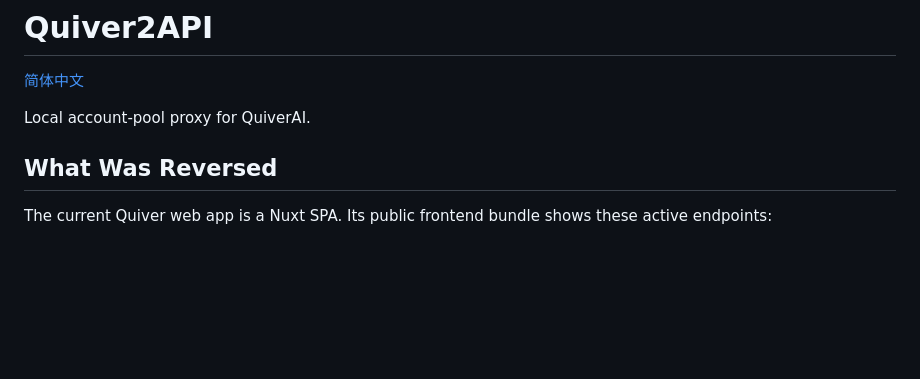
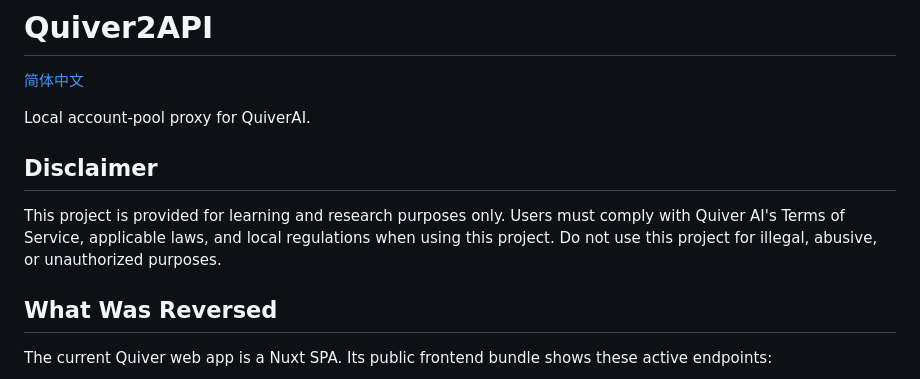
Before and after one commit to cestbon1234/quiver2api, a Markdown page: README.md, the part around the change. Rendered like a GitHub page; blank space fills up the shorter version.

```diff
--- a/README.md
+++ b/README.md
@@ -3,6 +3,13 @@
 [简体中文](README.zh-CN.md)
 
 Local account-pool proxy for QuiverAI.
+
+## Disclaimer
+
+This project is provided for learning and research purposes only. Users must
+comply with Quiver AI's Terms of Service, applicable laws, and local regulations
+when using this project. Do not use this project for illegal, abusive, or
+unauthorized purposes.
 
 ## What Was Reversed
 
```
Also changed, not shown: README.zh-CN.md (+5 -1 lines).
